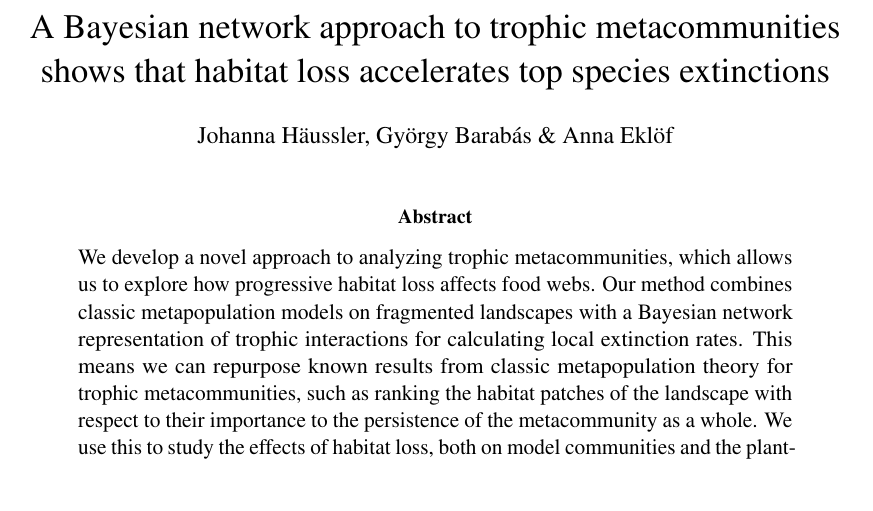
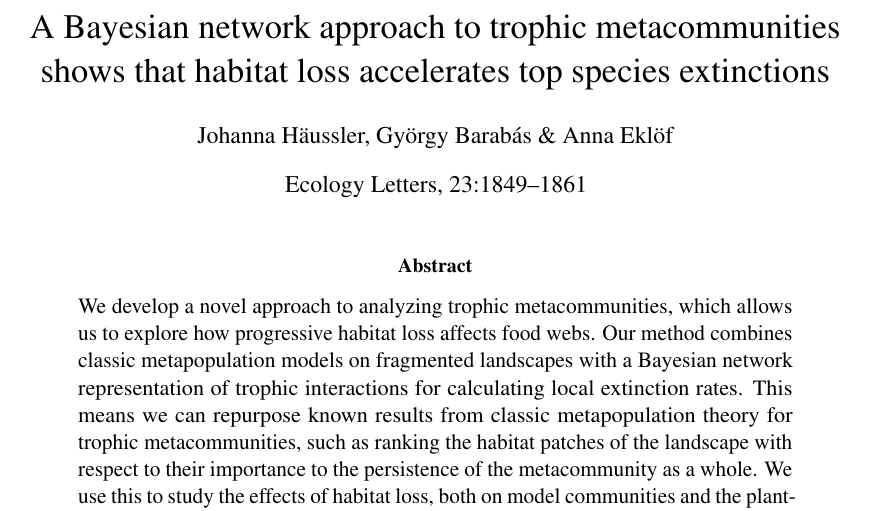
Before and after one commit to annaeklof/bayesian_metacomm, a LaTeX paper (text/final/bayesmetacom_final.tex): part of page 1 of 18, cut so that both start at the same text, the shorter picture padded with empty space. Compiled offline with pdfLaTeX.

Commit message:
Added volume/page info

```diff
--- a/text/final/bayesmetacom_final.tex
+++ b/text/final/bayesmetacom_final.tex
@@ -45,7 +45,7 @@
 \externaldocument[SI:]{appendix}
 
 \pagestyle{fancy}
-\lhead{Bayesian networks and trophic metacommunities \hspace{0.75cm} Ecology Letters (in press)}
+\lhead{Bayesian networks and trophic metacommunities \hspace{0.25cm} Ecology Letters (23:1849-1861)}
 \rhead{Page \thepage}
 \fancyfoot{}
 
@@ -54,7 +54,7 @@
 
 \title{A Bayesian network approach to trophic metacommunities shows that habitat loss accelerates top species extinctions}
 \author{Johanna H\"aussler, Gy\"orgy Barab\'as \& Anna Ekl\"of}
-\date{}
+\date{Ecology Letters, 23:1849–1861}
 
 \maketitle
 
```
Also changed, not shown: text/final/bayesmetacom_final.pdf.
